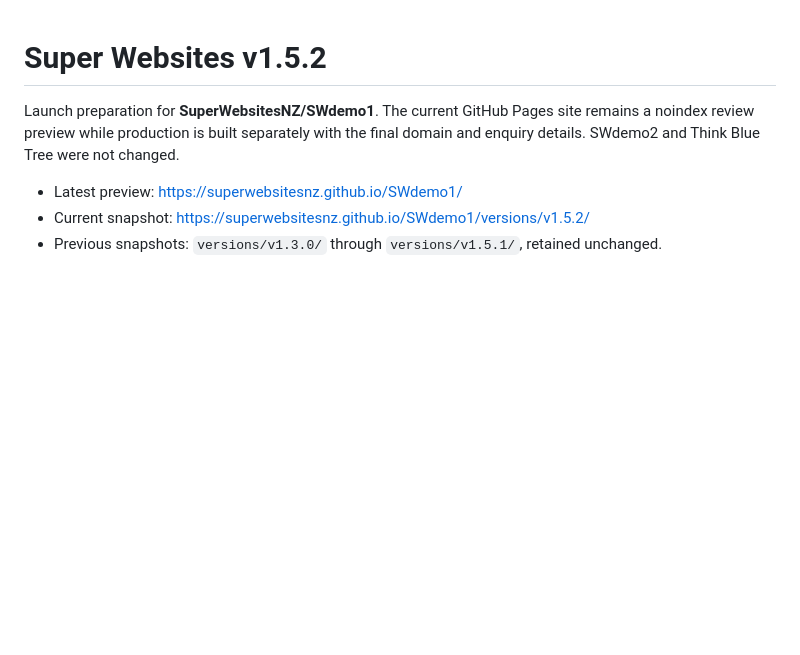
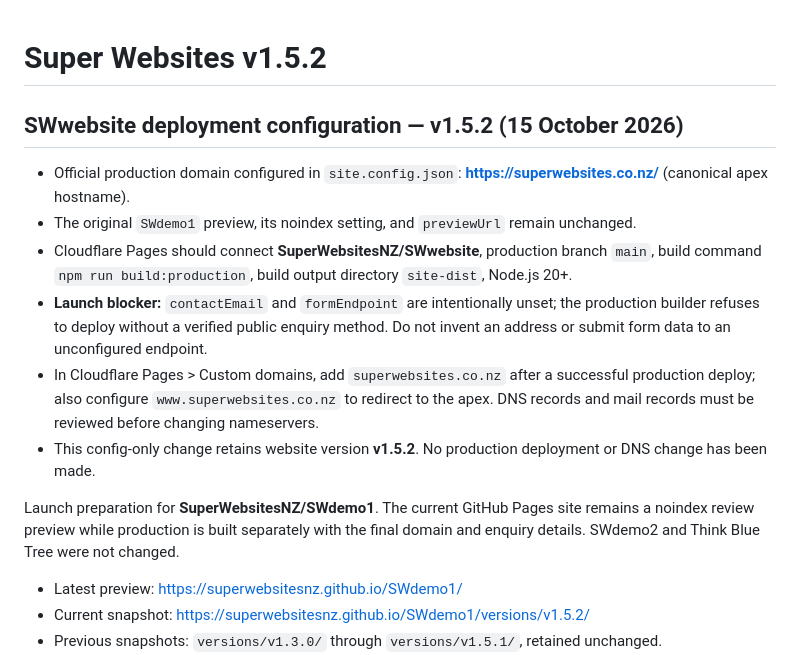
Before and after one commit to SuperWebsitesNZ/SWwebsite, a Markdown page: README.md, the part around the change. Rendered like a GitHub page; blank space fills up the shorter version.

Commit message:
SWwebsite v1.5.2: document production domain and deployment prerequisites

```diff
--- a/README.md
+++ b/README.md
@@ -1,4 +1,13 @@
 # Super Websites v1.5.2
+
+## SWwebsite deployment configuration — v1.5.2 (15 October 2026)
+
+- Official production domain configured in `site.config.json`: **https://superwebsites.co.nz/** (canonical apex hostname).
+- The original `SWdemo1` preview, its noindex setting, and `previewUrl` remain unchanged.
+- Cloudflare Pages should connect **SuperWebsitesNZ/SWwebsite**, production branch `main`, build command `npm run build:production`, build output directory `site-dist`, Node.js 20+.
+- **Launch blocker:** `contactEmail` and `formEndpoint` are intentionally unset; the production builder refuses to deploy without a verified public enquiry method. Do not invent an address or submit form data to an unconfigured endpoint.
+- In Cloudflare Pages > Custom domains, add `superwebsites.co.nz` after a successful production deploy; also configure `www.superwebsites.co.nz` to redirect to the apex. DNS records and mail records must be reviewed before changing nameservers.
+- This config-only change retains website version **v1.5.2**. No production deployment or DNS change has been made.
 
 Launch preparation for **SuperWebsitesNZ/SWdemo1**. The current GitHub Pages site remains a noindex review preview while production is built separately with the final domain and enquiry details. SWdemo2 and Think Blue Tree were not changed.
 
```
